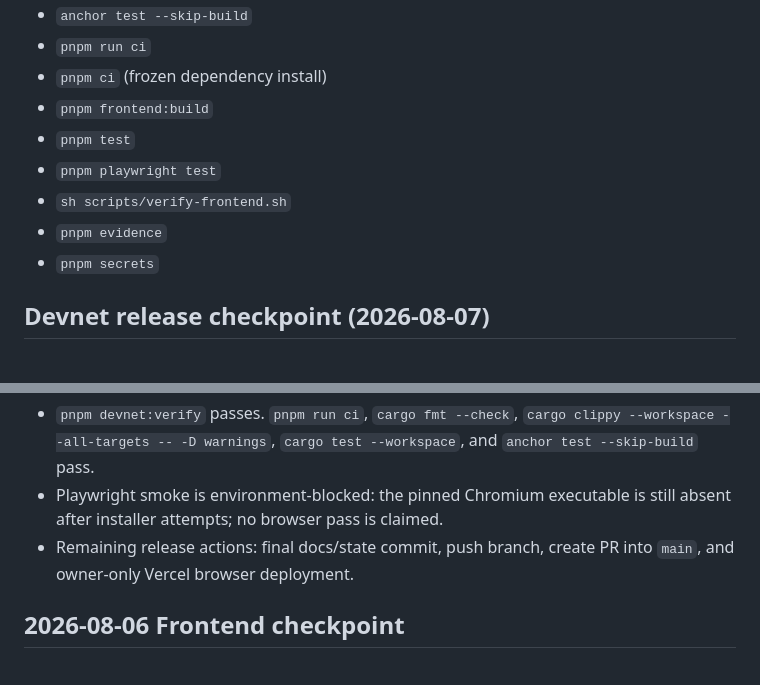
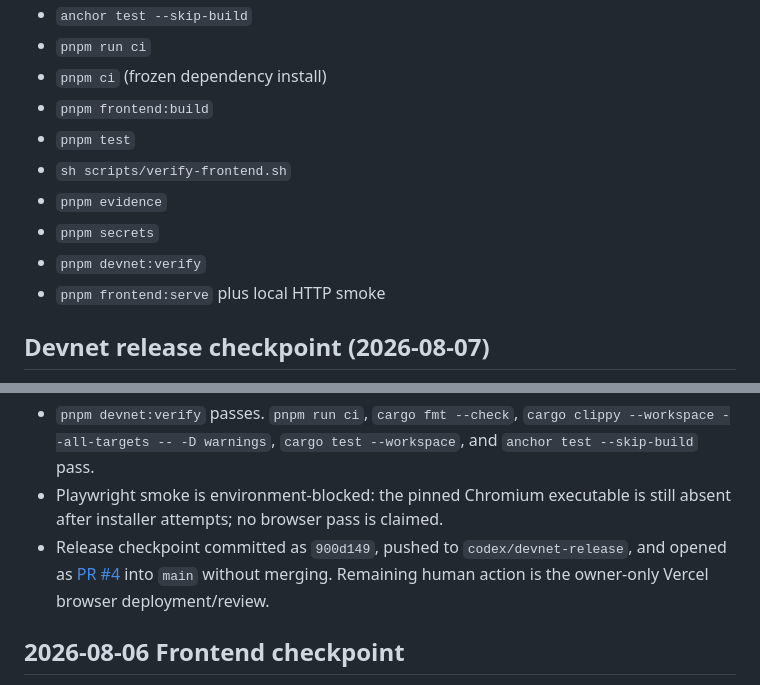
Before and after one commit to renkuror/builderloop, a Markdown page: .codex/PROJECT_STATE.md, 2 parts joined by grey strips. Rendered like a GitHub page.

```diff
--- a/.codex/PROJECT_STATE.md
+++ b/.codex/PROJECT_STATE.md
@@ -33,10 +33,11 @@ The pre-existing JavaScript model remains only a parity/reference layer. Complet
 - `pnpm ci` (frozen dependency install)
 - `pnpm frontend:build`
 - `pnpm test`
-- `pnpm playwright test`
 - `sh scripts/verify-frontend.sh`
 - `pnpm evidence`
 - `pnpm secrets`
+- `pnpm devnet:verify`
+- `pnpm frontend:serve` plus local HTTP smoke
 
 ## Devnet release checkpoint (2026-08-07)
 
@@ -45,7 +46,7 @@ The pre-existing JavaScript model remains only a parity/reference layer. Complet
 - BuilderLoop and CohortBuild are deployed and confirmed on Devnet with the fixed IDs. `pnpm devnet:demo` completed a real Campaign → Module → Clock gate → native CPI Ship → fixed SPL Claim lifecycle and wrote public evidence.
 - `pnpm devnet:verify` passes. `pnpm run ci`, `cargo fmt --check`, `cargo clippy --workspace --all-targets -- -D warnings`, `cargo test --workspace`, and `anchor test --skip-build` pass.
 - Playwright smoke is environment-blocked: the pinned Chromium executable is still absent after installer attempts; no browser pass is claimed.
-- Remaining release actions: final docs/state commit, push branch, create PR into `main`, and owner-only Vercel browser deployment.
+- Release checkpoint committed as `900d149`, pushed to `codex/devnet-release`, and opened as [PR #4](https://github.com/renkuror/builderloop/pull/4) into `main` without merging. Remaining human action is the owner-only Vercel browser deployment/review.
 
 ## 2026-08-06 Frontend checkpoint
 
```
Also changed, not shown: .codex/RUN_LOG.md (+1 -0 lines), DEVNET_RELEASE_REPORT.md (+2 -1 lines).
